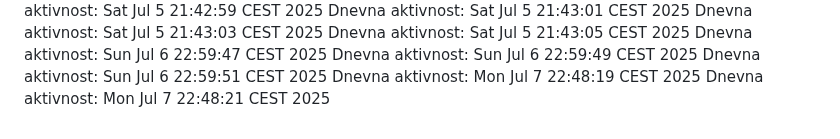
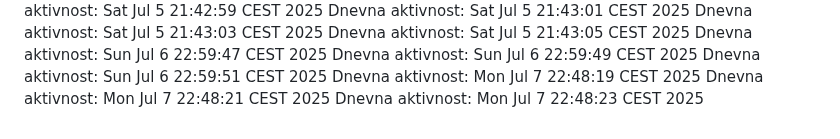
Before and after one commit to ddjordjevicc/ddjordjevicc.github.io, a Markdown page: aktivnost.md, the part around the change. Rendered like a GitHub page.

Commit message:
Aktivnost za 07.07.2025.

```diff
--- a/aktivnost.md
+++ b/aktivnost.md
@@ -119,3 +119,4 @@ Dnevna aktivnost: Sun Jul  6 22:59:49 CEST 2025
 Dnevna aktivnost: Sun Jul  6 22:59:51 CEST 2025
 Dnevna aktivnost: Mon Jul  7 22:48:19 CEST 2025
 Dnevna aktivnost: Mon Jul  7 22:48:21 CEST 2025
+Dnevna aktivnost: Mon Jul  7 22:48:23 CEST 2025
```
